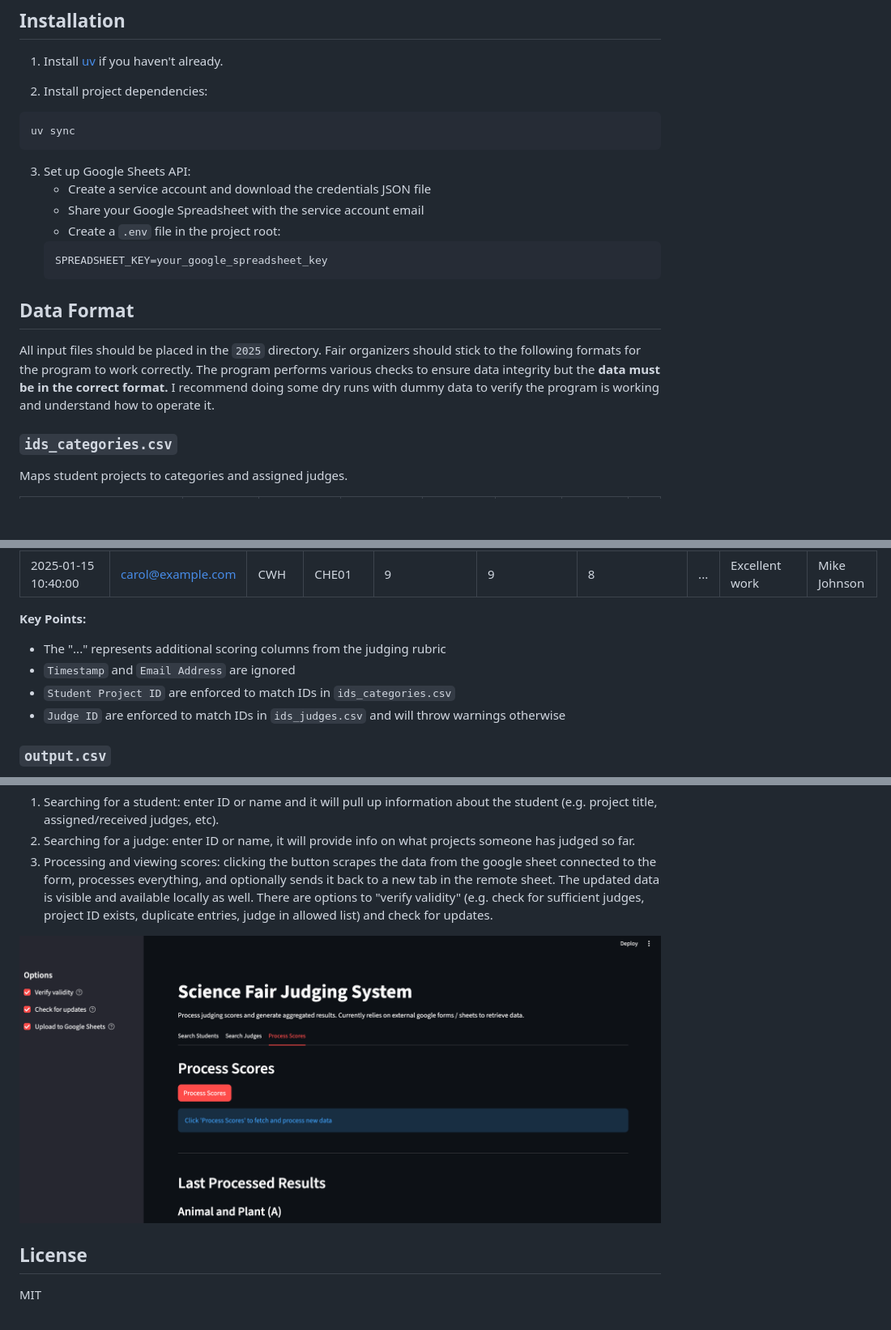
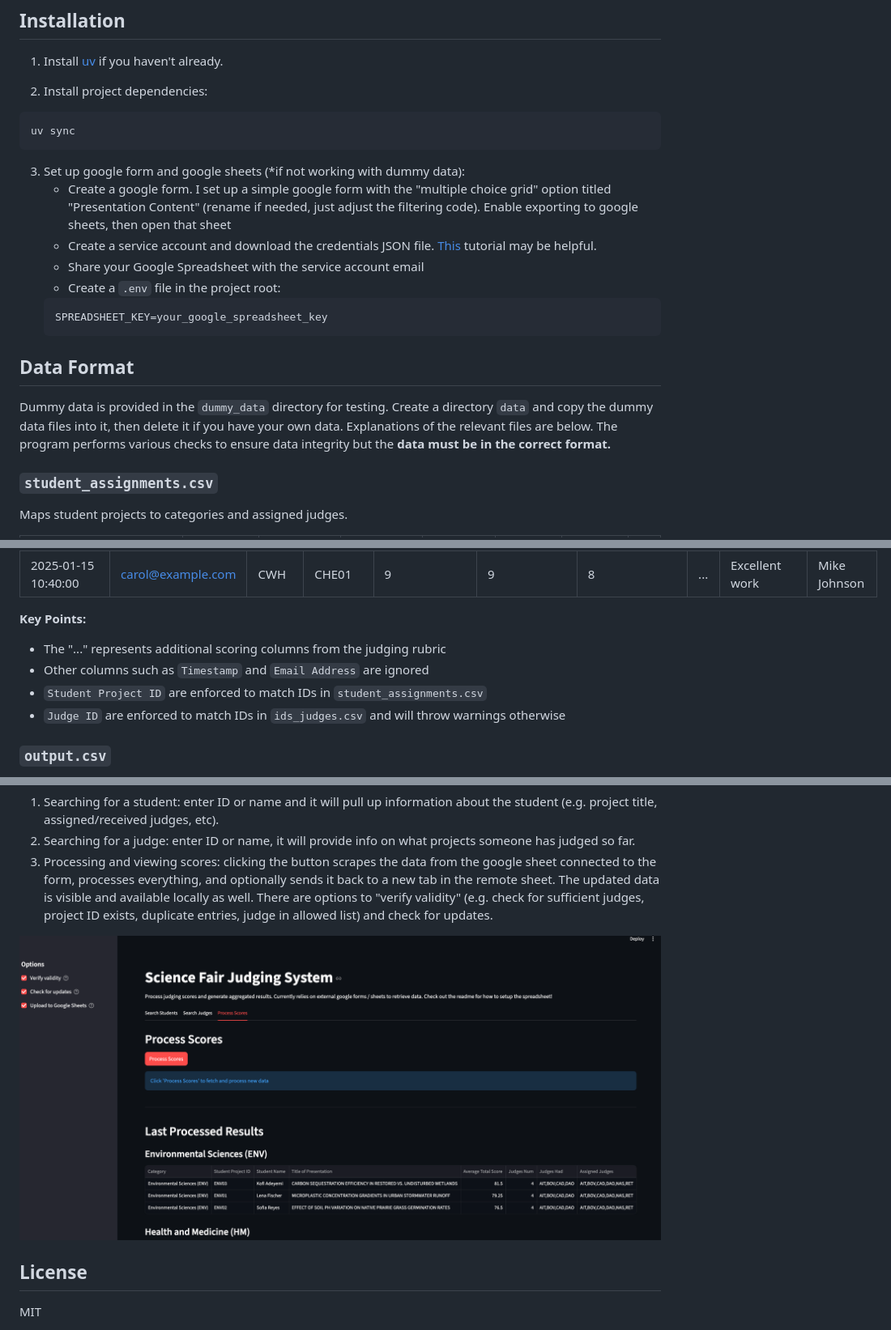
Before and after one commit to 25benjaminli/science_fair_judging, a Markdown page: README.md, 3 parts joined by grey strips. Shown at 81% size. GitHub-like rendering; pictures changed too: interface.png; blank space fills up the shorter version.

Commit message:
add dummy data for main and update desc

````diff
--- a/README.md
+++ b/README.md
@@ -11,8 +11,9 @@ This is built on software developed for the 2025 New Jersey Academy of Science (
 uv sync
 ```
 
-3. Set up Google Sheets API:
-   - Create a service account and download the credentials JSON file
+3. Set up google form and google sheets (*if not working with dummy data):
+   - Create a google form. I set up a simple google form with the "multiple choice grid" option titled "Presentation Content" (rename if needed, just adjust the filtering code). Enable exporting to google sheets, then open that sheet
+   - Create a service account and download the credentials JSON file. [This](https://ai2.appinventor.mit.edu/reference/other/googlesheets-api-setup.html) tutorial may be helpful.
    - Share your Google Spreadsheet with the service account email
    - Create a `.env` file in the project root:
    ```
@@ -21,9 +22,9 @@ uv sync
 
 ## Data Format
 
-All input files should be placed in the `2025` directory. Fair organizers should stick to the following formats for the program to work correctly. The program performs various checks to ensure data integrity but the **data must be in the correct format.** I recommend doing some dry runs with dummy data to verify the program is working and understand how to operate it.
+Dummy data is provided in the `dummy_data` directory for testing. Create a directory `data` and copy the dummy data files into it, then delete it if you have your own data. Explanations of the relevant files are below. The program performs various checks to ensure data integrity but the **data must be in the correct format.**
 
-### `ids_categories.csv`
+### `student_assignments.csv`
 
 Maps student projects to categories and assigned judges.
 
@@ -64,8 +65,8 @@ This is acquired via the spreadsheet connected to the google form. I set up a si
 
 **Key Points:**
 - The "..." represents additional scoring columns from the judging rubric
-- `Timestamp` and `Email Address` are ignored
-- `Student Project ID` are enforced to match IDs in `ids_categories.csv`
+- Other columns such as `Timestamp` and `Email Address` are ignored
+- `Student Project ID` are enforced to match IDs in `student_assignments.csv`
 - `Judge ID` are enforced to match IDs in `ids_judges.csv` and will throw warnings otherwise
 
 ### `output.csv`
````
Also changed, not shown: other parts of README.md (+1 -1 lines), 8 other files.
